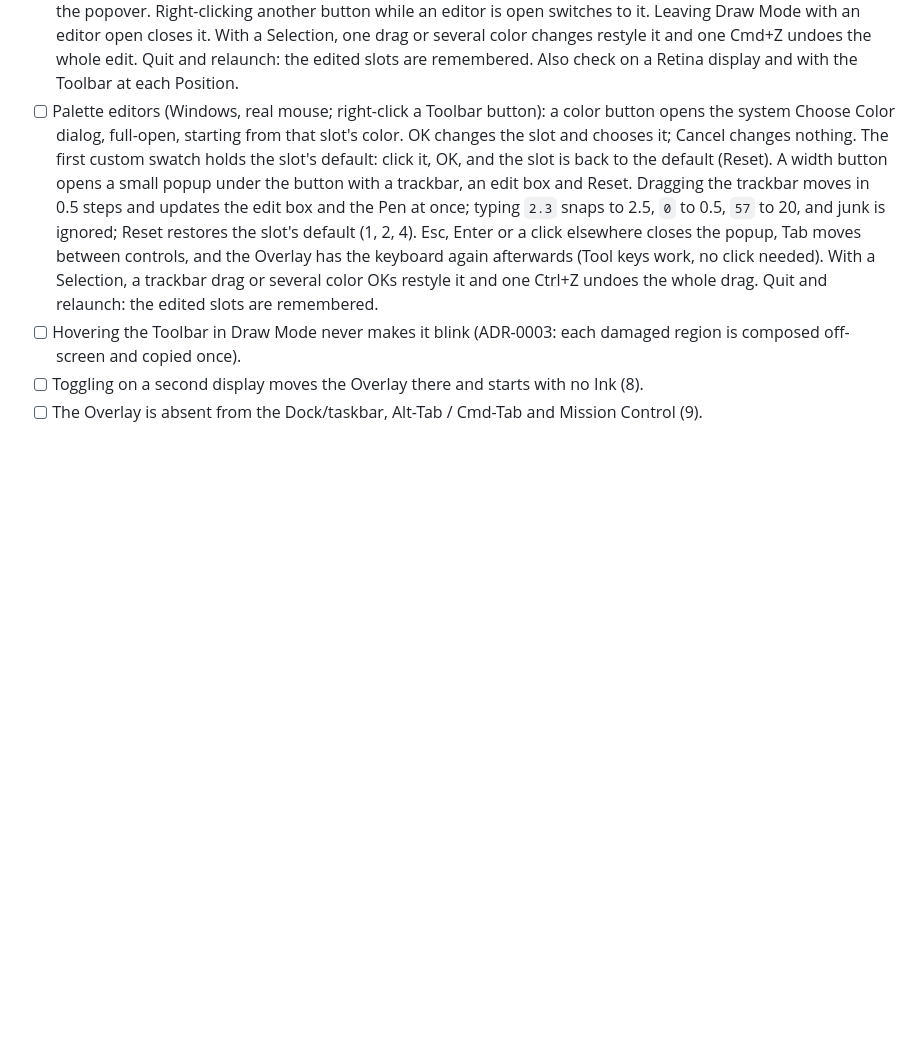
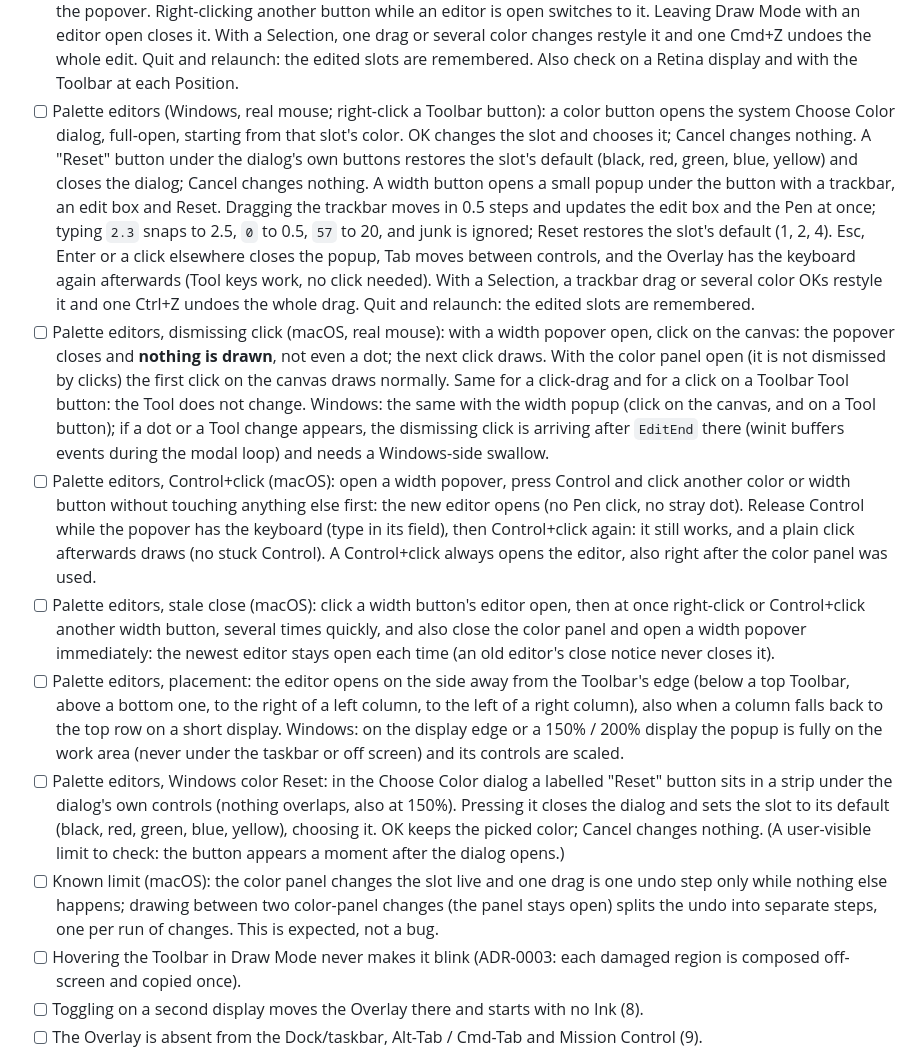
Before and after one commit to khatrihemang07/markuli, a Markdown page: docs/release-checklist.md, the part around the change. GitHub-like rendering; blank space fills up the shorter version.

Commit message:
Release checklist: dismissing click, Control+click, stale close, placement, Windows Reset, undo split
Co-Authored-By: Claude Opus 5.5 <noreply@anthropic.com>

```diff
--- a/docs/release-checklist.md
+++ b/docs/release-checklist.md
@@ -43,7 +43,13 @@ Note for macOS: AppKit and the tray put the idle baseline near 10-11 MB before a
 - [ ] Toolbar Position (macOS Settings, "Toolbar" row of four radio buttons; real mouse, second Retina display): for each of Top, Bottom, Left and Right, with the Dock at the bottom, then on the left, then on the right, the Toolbar stays clear of the Dock and menu bar (nothing, shadow included, is drawn under them), is centred between them, and the Bottom shadow stays off the Dock. On a notched display the Top row sits below the notch's safe area. Top and Bottom are a row, Left and Right a column (Tools first, at the top). Choosing a radio button moves the Toolbar at once with no leftover Toolbar pixels at the old place and the Ink untouched, and exactly one radio is on. Quit and relaunch: the position is remembered (`toolbar=top|bottom|left|right` in `config`; `toolbar=sideways` falls back to Top). On a display too short for the 612 px column, Left and Right fall back to the Top row. The insets are read when Draw Mode is entered, so a Dock change shows at the next entry. Windows: see the next item.
 - [ ] Toolbar Position (Windows Settings, "Toolbar" row of four radio buttons): the saved position is checked when Settings opens, and exactly one radio is on. With the taskbar at the bottom, then on the left, right and top, each of Top, Bottom, Left and Right leaves the Toolbar fully visible and never under the taskbar. Choosing a radio button moves the Toolbar at once (Draw Mode on) with no leftover Toolbar pixels; quit and relaunch keeps the position. Tab reaches the radio group once and arrow keys move within it. The hotkey recorder still works (press, record a combo, Esc cancels) and the message line under the Toolbar row is fully visible.
 - [ ] Palette editors (macOS, real mouse, second Retina display; right-click or Control-click a Toolbar button): a color button opens the shared color panel in sRGB, above the Overlay, showing that slot's color, with a "Reset" button under the picker; Draw Mode stays on and Tool keys and drawing still work while the panel is open. Dragging in the panel changes the swatch and the next Stroke live; Reset restores the slot's default (black, red, green, blue, yellow). Closing the panel (red button) ends the edit. A width button opens a popover next to the button (below a top Toolbar, above a bottom one, beside a side column) with a slider, a number field and "Reset". Dragging moves in 0.5 steps and updates the field and the Pen at once; typing `2.3` + Return snaps to 2.5, `0` to 0.5, `57` to 20; Reset restores 1, 2, 4. Typing in the field works (the popover can take the keyboard). Clicking elsewhere closes the popover. Right-clicking another button while an editor is open switches to it. Leaving Draw Mode with an editor open closes it. With a Selection, one drag or several color changes restyle it and one Cmd+Z undoes the whole edit. Quit and relaunch: the edited slots are remembered. Also check on a Retina display and with the Toolbar at each Position.
-- [ ] Palette editors (Windows, real mouse; right-click a Toolbar button): a color button opens the system Choose Color dialog, full-open, starting from that slot's color. OK changes the slot and chooses it; Cancel changes nothing. The first custom swatch holds the slot's default: click it, OK, and the slot is back to the default (Reset). A width button opens a small popup under the button with a trackbar, an edit box and Reset. Dragging the trackbar moves in 0.5 steps and updates the edit box and the Pen at once; typing `2.3` snaps to 2.5, `0` to 0.5, `57` to 20, and junk is ignored; Reset restores the slot's default (1, 2, 4). Esc, Enter or a click elsewhere closes the popup, Tab moves between controls, and the Overlay has the keyboard again afterwards (Tool keys work, no click needed). With a Selection, a trackbar drag or several color OKs restyle it and one Ctrl+Z undoes the whole drag. Quit and relaunch: the edited slots are remembered.
+- [ ] Palette editors (Windows, real mouse; right-click a Toolbar button): a color button opens the system Choose Color dialog, full-open, starting from that slot's color. OK changes the slot and chooses it; Cancel changes nothing. A "Reset" button under the dialog's own buttons restores the slot's default (black, red, green, blue, yellow) and closes the dialog; Cancel changes nothing. A width button opens a small popup under the button with a trackbar, an edit box and Reset. Dragging the trackbar moves in 0.5 steps and updates the edit box and the Pen at once; typing `2.3` snaps to 2.5, `0` to 0.5, `57` to 20, and junk is ignored; Reset restores the slot's default (1, 2, 4). Esc, Enter or a click elsewhere closes the popup, Tab moves between controls, and the Overlay has the keyboard again afterwards (Tool keys work, no click needed). With a Selection, a trackbar drag or several color OKs restyle it and one Ctrl+Z undoes the whole drag. Quit and relaunch: the edited slots are remembered.
+- [ ] Palette editors, dismissing click (macOS, real mouse): with a width popover open, click on the canvas: the popover closes and **nothing is drawn**, not even a dot; the next click draws. With the color panel open (it is not dismissed by clicks) the first click on the canvas draws normally. Same for a click-drag and for a click on a Toolbar Tool button: the Tool does not change. Windows: the same with the width popup (click on the canvas, and on a Tool button); if a dot or a Tool change appears, the dismissing click is arriving after `EditEnd` there (winit buffers events during the modal loop) and needs a Windows-side swallow.
+- [ ] Palette editors, Control+click (macOS): open a width popover, press Control and click another color or width button without touching anything else first: the new editor opens (no Pen click, no stray dot). Release Control while the popover has the keyboard (type in its field), then Control+click again: it still works, and a plain click afterwards draws (no stuck Control). A Control+click always opens the editor, also right after the color panel was used.
+- [ ] Palette editors, stale close (macOS): click a width button's editor open, then at once right-click or Control+click another width button, several times quickly, and also close the color panel and open a width popover immediately: the newest editor stays open each time (an old editor's close notice never closes it).
+- [ ] Palette editors, placement: the editor opens on the side away from the Toolbar's edge (below a top Toolbar, above a bottom one, to the right of a left column, to the left of a right column), also when a column falls back to the top row on a short display. Windows: on the display edge or a 150% / 200% display the popup is fully on the work area (never under the taskbar or off screen) and its controls are scaled.
+- [ ] Palette editors, Windows color Reset: in the Choose Color dialog a labelled "Reset" button sits in a strip under the dialog's own controls (nothing overlaps, also at 150%). Pressing it closes the dialog and sets the slot to its default (black, red, green, blue, yellow), choosing it. OK keeps the picked color; Cancel changes nothing. (A user-visible limit to check: the button appears a moment after the dialog opens.)
+- [ ] Known limit (macOS): the color panel changes the slot live and one drag is one undo step only while nothing else happens; drawing between two color-panel changes (the panel stays open) splits the undo into separate steps, one per run of changes. This is expected, not a bug.
 - [ ] Hovering the Toolbar in Draw Mode never makes it blink (ADR-0003: each damaged region is composed off-screen and copied once).
 - [ ] Toggling on a second display moves the Overlay there and starts with no Ink (8).
 - [ ] The Overlay is absent from the Dock/taskbar, Alt-Tab / Cmd-Tab and Mission Control (9).
```
